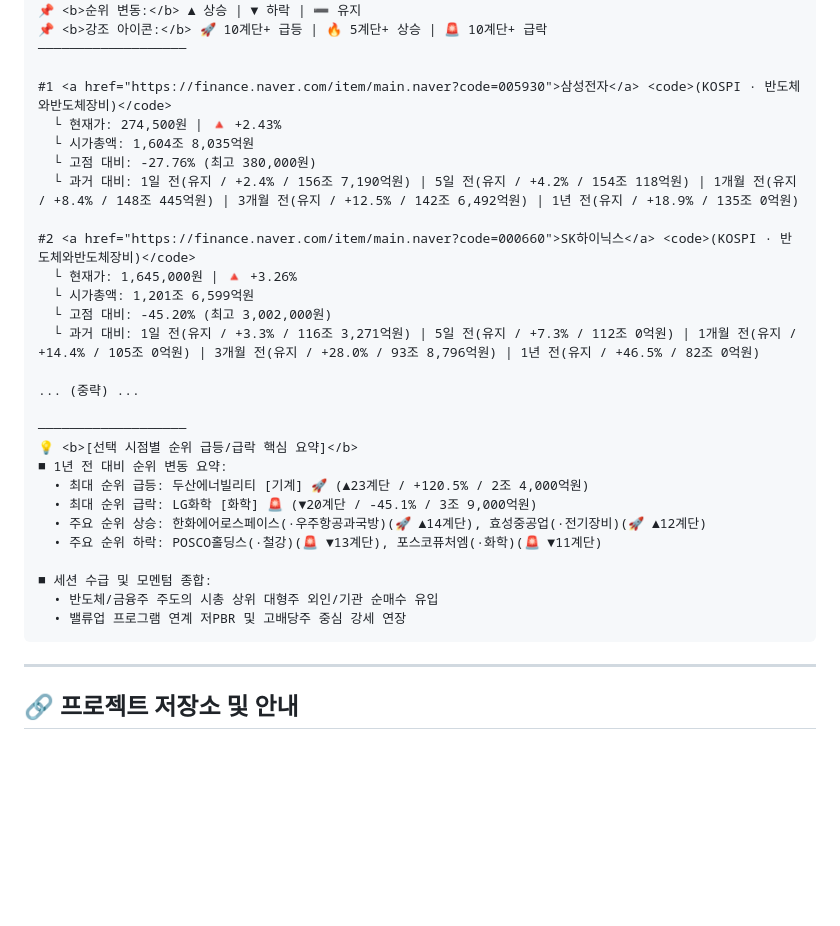
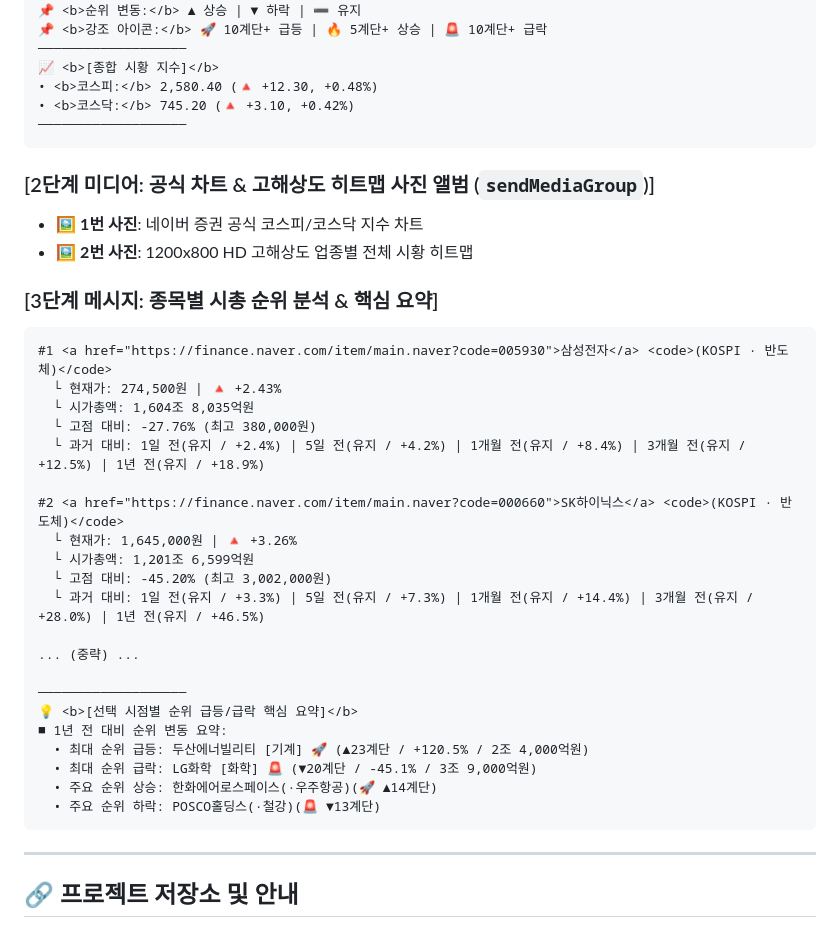
Before and after one commit to moozuknet/StockRankInfo, a Markdown page: README.md, the part around the change printed below. GitHub-like rendering; blank space fills up the shorter version.

````diff
--- a/README.md
+++ b/README.md
@@ -103,18 +118,29 @@ flowchart TD
 📌 <b>순위 변동:</b> ▲ 상승 | ▼ 하락 | ➖ 유지
 📌 <b>강조 아이콘:</b> 🚀 10계단+ 급등 | 🔥 5계단+ 상승 | 🚨 10계단+ 급락
 ───────────────────
+📈 <b>[종합 시황 지수]</b>
+• <b>코스피:</b> 2,580.40 (🔺 +12.30, +0.48%)
+• <b>코스닥:</b> 745.20 (🔺 +3.10, +0.42%)
+───────────────────
+```
 
-#1 <a href="https://finance.naver.com/item/main.naver?code=005930">삼성전자</a> <code>(KOSPI · 반도체와반도체장비)</code>
+### [2단계 미디어: 공식 차트 & 고해상도 히트맵 사진 앨범 (`sendMediaGroup`)]
+- 🖼️ **1번 사진**: 네이버 증권 공식 코스피/코스닥 지수 차트
+- 🖼️ **2번 사진**: 1200x800 HD 고해상도 업종별 전체 시황 히트맵
+
+### [3단계 메시지: 종목별 시총 순위 분석 & 핵심 요약]
+```html
+#1 <a href="https://finance.naver.com/item/main.naver?code=005930">삼성전자</a> <code>(KOSPI · 반도체)</code>
   └ 현재가: 274,500원 | 🔺 +2.43%
   └ 시가총액: 1,604조 8,035억원
   └ 고점 대비: -27.76% (최고 380,000원)
-  └ 과거 대비: 1일 전(유지 / +2.4% / 156조 7,190억원) | 5일 전(유지 / +4.2% / 154조 118억원) | 1개월 전(유지 / +8.4% / 148조 445억원) | 3개월 전(유지 / +12.5% / 142조 6,492억원) | 1년 전(유지 / +18.9% / 135조 0억원)
+  └ 과거 대비: 1일 전(유지 / +2.4%) | 5일 전(유지 / +4.2%) | 1개월 전(유지 / +8.4%) | 3개월 전(유지 / +12.5%) | 1년 전(유지 / +18.9%)
 
-#2 <a href="https://finance.naver.com/item/main.naver?code=000660">SK하이닉스</a> <code>(KOSPI · 반도체와반도체장비)</code>
+#2 <a href="https://finance.naver.com/item/main.naver?code=000660">SK하이닉스</a> <code>(KOSPI · 반도체)</code>
   └ 현재가: 1,645,000원 | 🔺 +3.26%
   └ 시가총액: 1,201조 6,599억원
   └ 고점 대비: -45.20% (최고 3,002,000원)
-  └ 과거 대비: 1일 전(유지 / +3.3% / 116조 3,271억원) | 5일 전(유지 / +7.3% / 112조 0억원) | 1개월 전(유지 / +14.4% / 105조 0억원) | 3개월 전(유지 / +28.0% / 93조 8,796억원) | 1년 전(유지 / +46.5% / 82조 0억원)
+  └ 과거 대비: 1일 전(유지 / +3.3%) | 5일 전(유지 / +7.3%) | 1개월 전(유지 / +14.4%) | 3개월 전(유지 / +28.0%) | 1년 전(유지 / +46.5%)
 
 ... (중략) ...
 
@@ -123,12 +149,8 @@ flowchart TD
 ■ 1년 전 대비 순위 변동 요약:
   • 최대 순위 급등: 두산에너빌리티 [기계] 🚀 (▲23계단 / +120.5% / 2조 4,000억원)
   • 최대 순위 급락: LG화학 [화학] 🚨 (▼20계단 / -45.1% / 3조 9,000억원)
-  • 주요 순위 상승: 한화에어로스페이스(·우주항공과국방)(🚀 ▲14계단), 효성중공업(·전기장비)(🚀 ▲12계단)
-  • 주요 순위 하락: POSCO홀딩스(·철강)(🚨 ▼13계단), 포스코퓨처엠(·화학)(🚨 ▼11계단)
-
-■ 세션 수급 및 모멘텀 종합:
-  • 반도체/금융주 주도의 시총 상위 대형주 외인/기관 순매수 유입
-  • 밸류업 프로그램 연계 저PBR 및 고배당주 중심 강세 연장
+  • 주요 순위 상승: 한화에어로스페이스(·우주항공)(🚀 ▲14계단)
+  • 주요 순위 하락: POSCO홀딩스(·철강)(🚨 ▼13계단)
 ```
 
 ---
````
Also changed, not shown: other parts of README.md (+52 -37 lines), DEVELOPMENT_GUIDE.md (+42 -17 lines), assets/dashboard_preview.png, assets/market_heatmap_sample.png (added), 1 other file.
